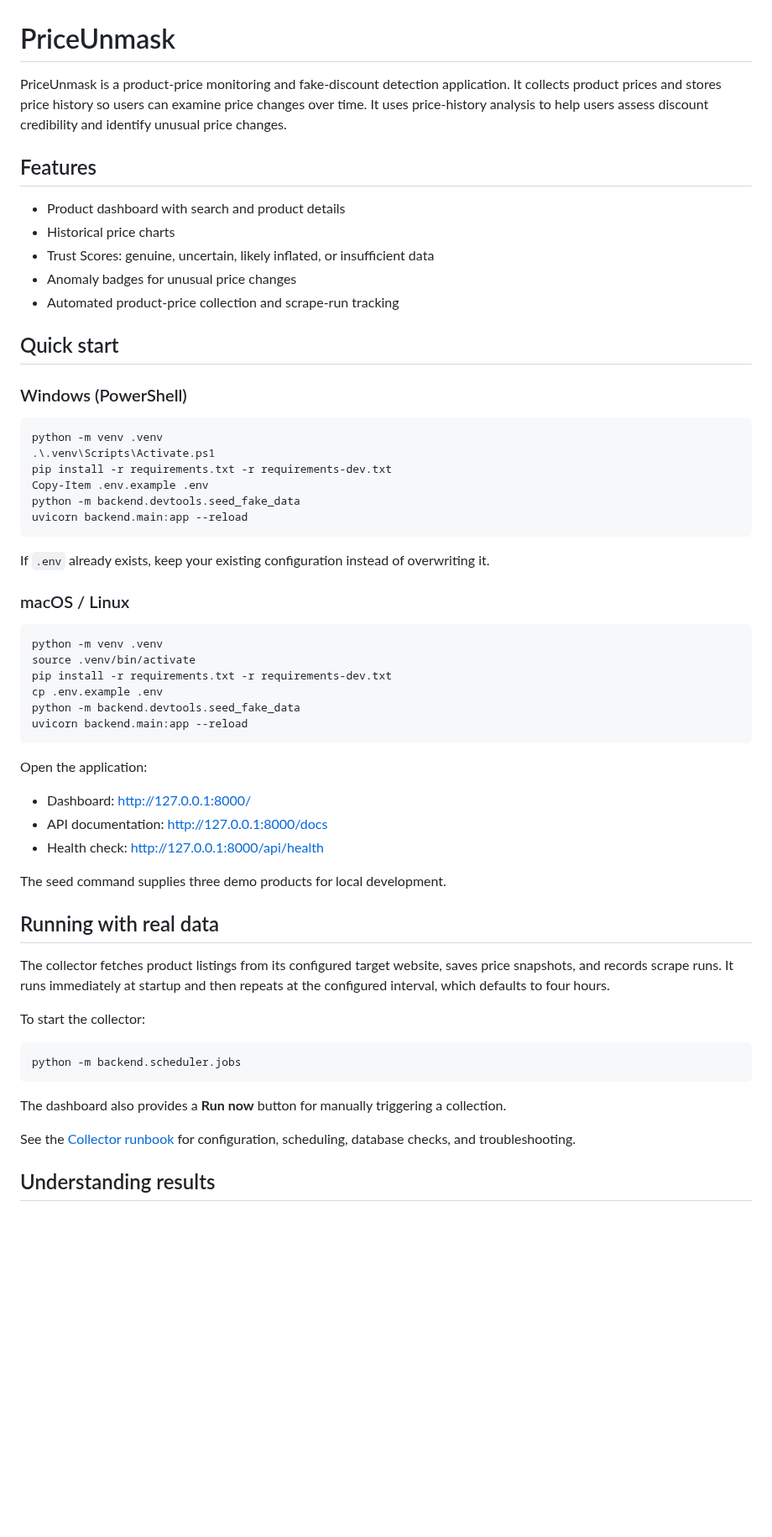
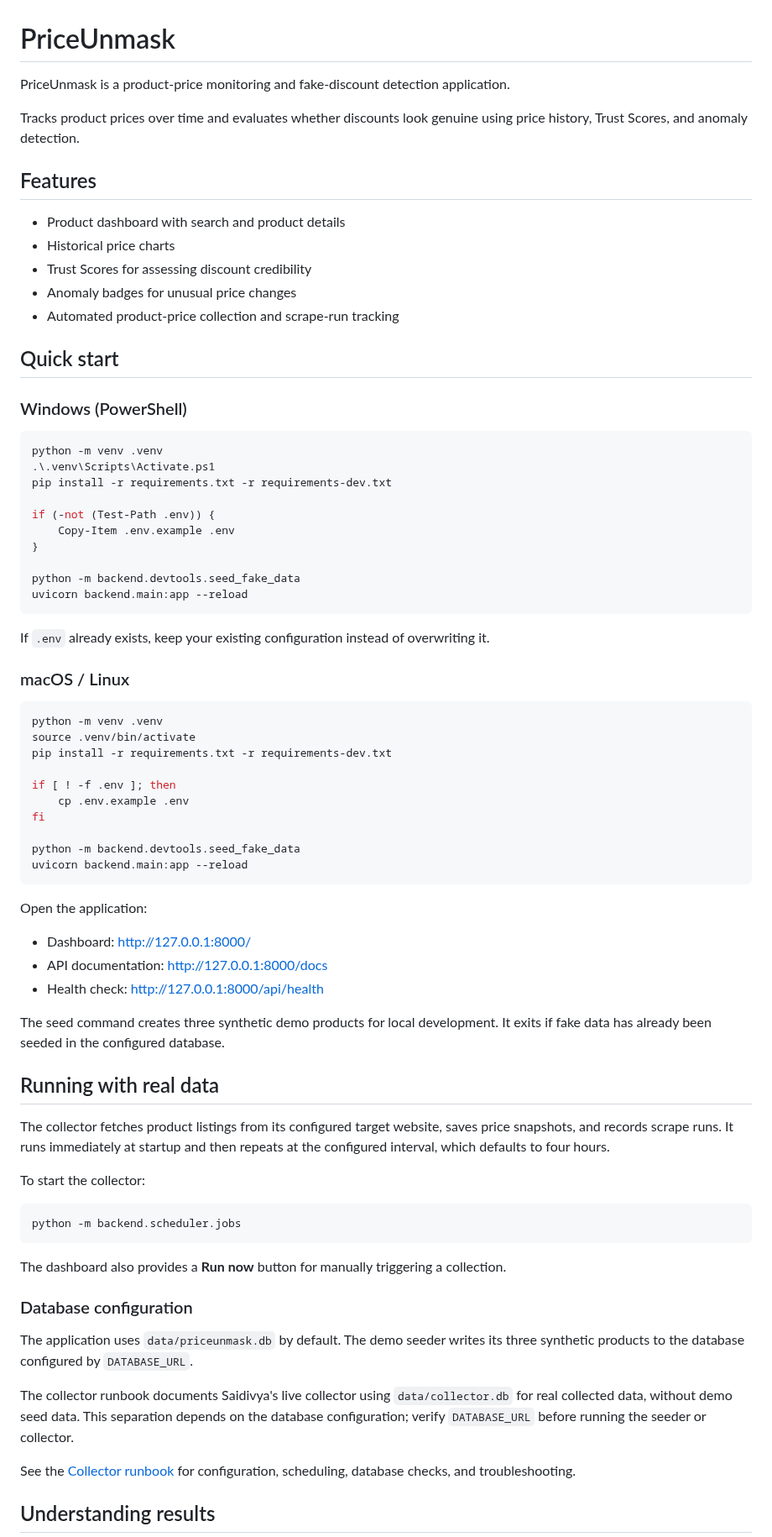
Before and after one commit to KT-PROJECT-F/PriceUnmask, a Markdown page: README.md, the part around one of its changes. Shown at 84% size. GitHub-like rendering; blank space fills up the shorter version.

Commit message:
docs: update README for v1.0

````diff
--- a/README.md
+++ b/README.md
@@ -1,14 +1,14 @@
 # PriceUnmask
 
 PriceUnmask is a product-price monitoring and fake-discount detection application.
-It collects product prices and stores price history so users can examine price changes over time.
-It uses price-history analysis to help users assess discount credibility and identify unusual price changes.
+
+Tracks product prices over time and evaluates whether discounts look genuine using price history, Trust Scores, and anomaly detection.
 
 ## Features
 
 - Product dashboard with search and product details
 - Historical price charts
-- Trust Scores: genuine, uncertain, likely inflated, or insufficient data
+- Trust Scores for assessing discount credibility
 - Anomaly badges for unusual price changes
 - Automated product-price collection and scrape-run tracking
 
@@ -20,7 +20,11 @@ It uses price-history analysis to help users assess discount credibility and ide
 python -m venv .venv
 .\.venv\Scripts\Activate.ps1
 pip install -r requirements.txt -r requirements-dev.txt
-Copy-Item .env.example .env
+
+if (-not (Test-Path .env)) {
+    Copy-Item .env.example .env
+}
+
 python -m backend.devtools.seed_fake_data
 uvicorn backend.main:app --reload
 ```
@@ -33,18 +37,22 @@ If `.env` already exists, keep your existing configuration instead of overwritin
 python -m venv .venv
 source .venv/bin/activate
 pip install -r requirements.txt -r requirements-dev.txt
-cp .env.example .env
+
+if [ ! -f .env ]; then
+    cp .env.example .env
+fi
+
 python -m backend.devtools.seed_fake_data
 uvicorn backend.main:app --reload
 ```
 
 Open the application:
 
-- Dashboard: [http://127.0.0.1:8000/](http://127.0.0.1:8000/)
-- API documentation: [http://127.0.0.1:8000/docs](http://127.0.0.1:8000/docs)
-- Health check: [http://127.0.0.1:8000/api/health](http://127.0.0.1:8000/api/health)
+- Dashboard: http://127.0.0.1:8000/
+- API documentation: http://127.0.0.1:8000/docs
+- Health check: http://127.0.0.1:8000/api/health
 
-The seed command supplies three demo products for local development.
+The seed command creates three synthetic demo products for local development. It exits if fake data has already been seeded in the configured database.
 
 ## Running with real data
 
@@ -57,6 +65,12 @@ python -m backend.scheduler.jobs
 ```
 
 The dashboard also provides a **Run now** button for manually triggering a collection.
+
+### Database configuration
+
+The application uses `data/priceunmask.db` by default. The demo seeder writes its three synthetic products to the database configured by `DATABASE_URL`.
+
+The collector runbook documents Saidivya's live collector using `data/collector.db` for real collected data, without demo seed data. This separation depends on the database configuration; verify `DATABASE_URL` before running the seeder or collector.
 
 See the [Collector runbook](docs/COLLECTOR.md) for configuration, scheduling, database checks, and troubleshooting.
 
````
Also changed, not shown: other parts of README.md (+1 -5 lines).
